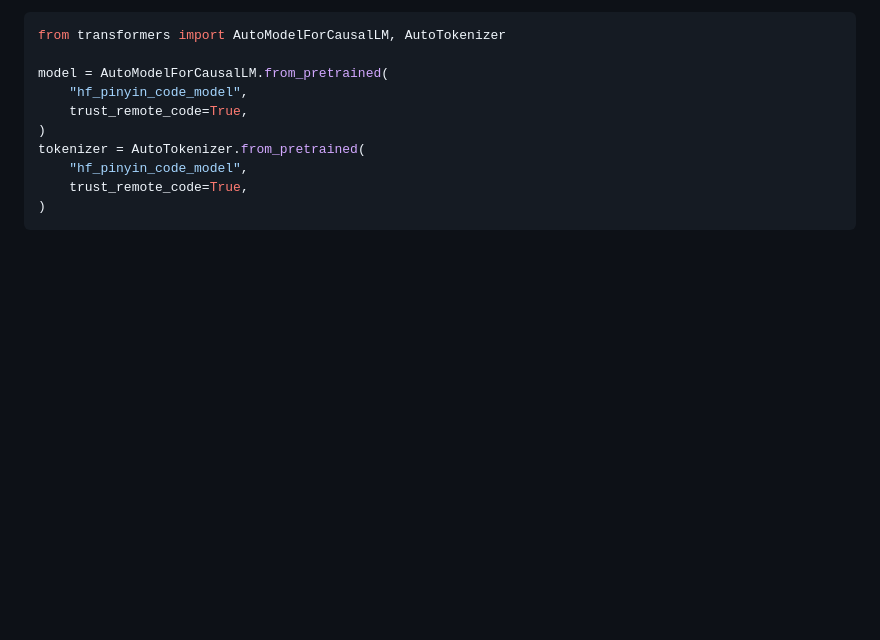
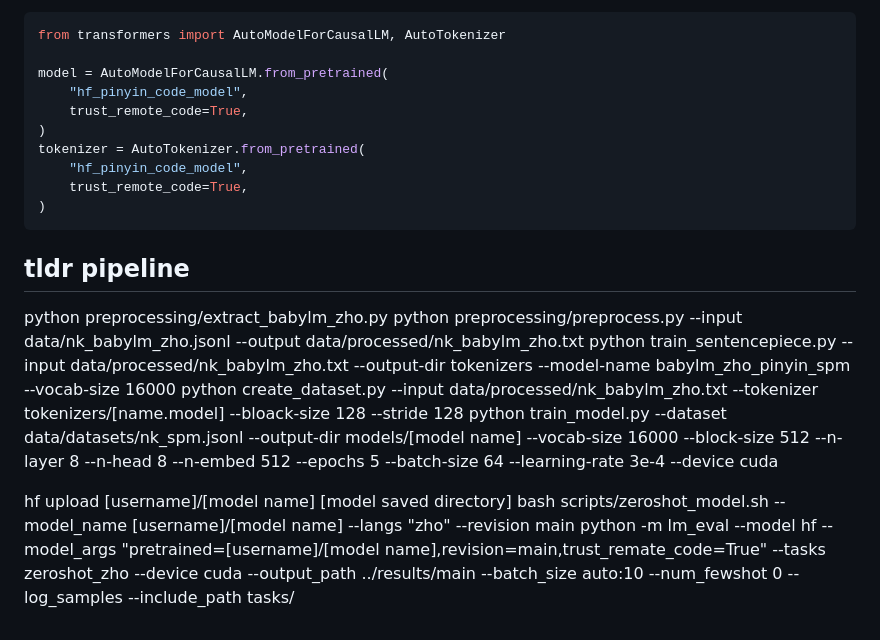
Before and after one commit to tbhrobrecht/babylm-pinyin-abbreviations, a Markdown page: README.md, the part around the change. GitHub-like rendering; blank space fills up the shorter version.

Commit message:
added tldr pipeline instructions

````diff
--- a/README.md
+++ b/README.md
@@ -180,3 +180,15 @@ tokenizer = AutoTokenizer.from_pretrained(
     trust_remote_code=True,
 )
 ```
+
+
+## tldr pipeline
+python preprocessing/extract_babylm_zho.py
+python preprocessing/preprocess.py --input data/nk_babylm_zho.jsonl --output data/processed/nk_babylm_zho.txt
+python train_sentencepiece.py --input data/processed/nk_babylm_zho.txt --output-dir tokenizers --model-name babylm_zho_pinyin_spm --vocab-size 16000
+python create_dataset.py --input data/processed/nk_babylm_zho.txt --tokenizer tokenizers/[name.model] --bloack-size 128 --stride 128
+python train_model.py --dataset data/datasets/nk_spm.jsonl --output-dir models/[model name] --vocab-size 16000 --block-size 512 --n-layer 8 --n-head 8 --n-embed 512 --epochs 5 --batch-size 64 --learning-rate 3e-4 --device cuda
+
+hf upload [username]/[model name] [model saved directory]
+bash scripts/zeroshot_model.sh --model_name [username]/[model name] --langs "zho" --revision main
+python -m lm_eval --model hf --model_args "pretrained=[username]/[model name],revision=main,trust_remate_code=True" --tasks zeroshot_zho --device cuda --output_path ../results/main --batch_size auto:10 --num_fewshot 0 --log_samples --include_path tasks/
````
